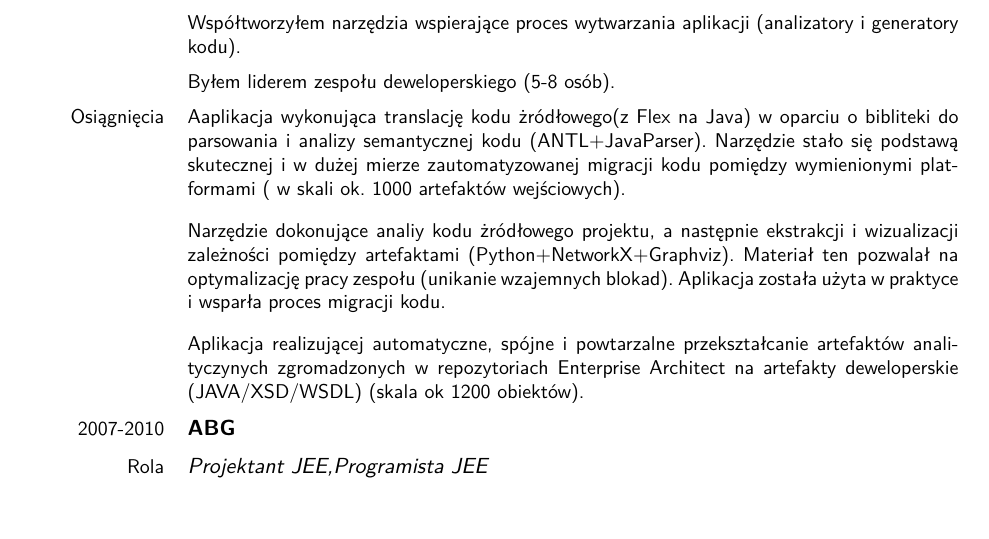
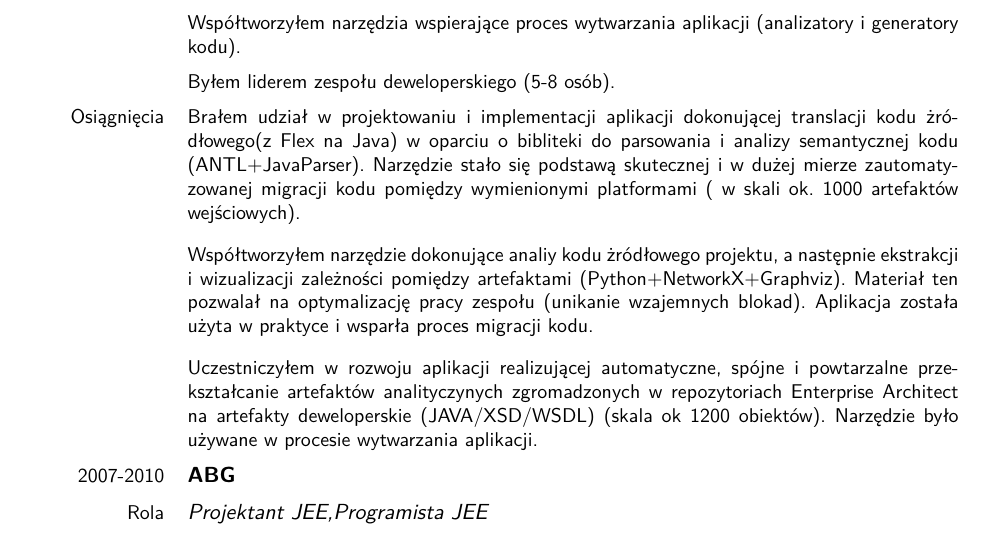
Before and after one commit to mwwojcik/cv, a LaTeX CV (main.tex): part of page 1 of 2 before the commit and part of page 1 of 3 after it, cut so that both start at the same text. Compiled offline with pdfLaTeX.

Commit message:
cv aktualizacja

```diff
--- a/main.tex
+++ b/main.tex
@@ -80,9 +80,9 @@ Jestem zdeklarowanym entuzjastą metodyk bazujących na konceptach Domain Driven
 \end{itemize}}
 \cvitem{Osiągnięcia}{
 	\begin{itemize}
-		\item  \small Aaplikacja wykonująca translację kodu żródłowego(z Flex na Java) w oparciu o bibliteki do parsowania i analizy semantycznej kodu (ANTL+JavaParser). Narzędzie stało się podstawą skutecznej i w dużej mierze zautomatyzowanej migracji kodu pomiędzy wymienionymi platformami ( w skali ok. 1000 artefaktów wejściowych).
-		\item Narzędzie dokonujące analiy kodu żródłowego projektu, a następnie ekstrakcji i wizualizacji  zależności pomiędzy artefaktami (Python+NetworkX+Graphviz). Materiał ten pozwalał na  optymalizację pracy zespołu (unikanie wzajemnych blokad). Aplikacja została użyta w praktyce i wsparła proces migracji kodu.
-		\item Aplikacja realizującej automatyczne, spójne i powtarzalne przekształcanie artefaktów analityczynych zgromadzonych w repozytoriach Enterprise Architect na artefakty deweloperskie (JAVA/XSD/WSDL) (skala ok 1200 obiektów).
+		\item  \small Brałem udział w projektowaniu i implementacji aplikacji dokonującej translacji kodu żródłowego(z Flex na Java) w oparciu o bibliteki do parsowania i analizy semantycznej kodu (ANTL+JavaParser). Narzędzie stało się podstawą skutecznej i w dużej mierze zautomatyzowanej migracji kodu pomiędzy wymienionymi platformami ( w skali ok. 1000 artefaktów wejściowych).
+		\item Współtworzyłem narzędzie dokonujące analiy kodu żródłowego projektu, a następnie ekstrakcji i wizualizacji  zależności pomiędzy artefaktami (Python+NetworkX+Graphviz). Materiał ten pozwalał na  optymalizację pracy zespołu (unikanie wzajemnych blokad). Aplikacja została użyta w praktyce i wsparła proces migracji kodu.
+		\item Uczestniczyłem w rozwoju aplikacji realizującej automatyczne, spójne i powtarzalne przekształcanie artefaktów analityczynych zgromadzonych w repozytoriach Enterprise Architect na artefakty deweloperskie (JAVA/XSD/WSDL) (skala ok 1200 obiektów). Narzędzie było używane w procesie wytwarzania aplikacji.
 \end{itemize}}
 
 \cvitem{2007-2010}{\textbf{ABG}}
```
Also changed, not shown: Mariusz Wójcik - cv.pdf, main.pdf, 2 other files.
